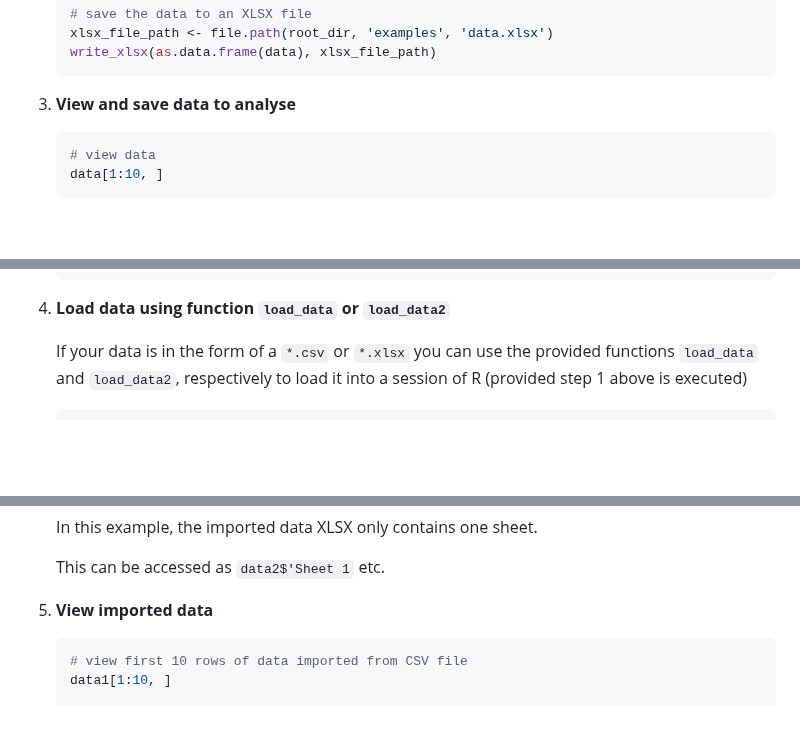
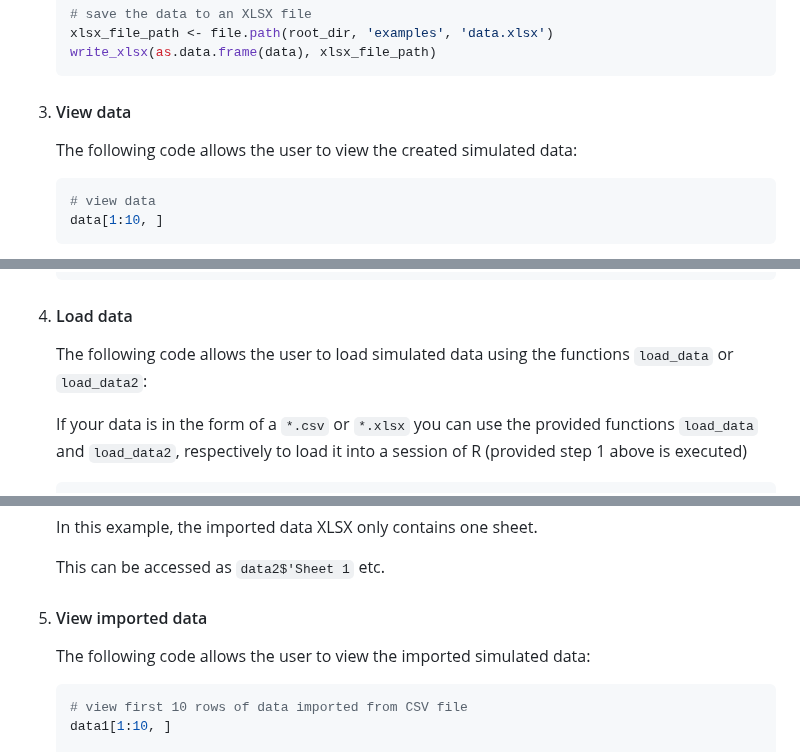
Before and after one commit to vernonclarke/Rfits, a Markdown page: README.md, 3 parts joined by grey strips. Rendered like a GitHub page; blank space fills up the shorter version.

````diff
--- a/README.md
+++ b/README.md
@@ -243,7 +245,10 @@ These responses with only differ by added gaussian noise.
    write_xlsx(as.data.frame(data), xlsx_file_path)
    ```
 
-3. **View and save data to analyse**
+3. #### View data
+
+   The following code allows the user to view the created simulated data:
+
    ```R
    # view data
    data[1:10, ]
@@ -263,7 +268,9 @@ These responses with only differ by added gaussian noise.
    [10,] -10.9498905 -2.78843376  1.2559864   6.996717  0.9534663 -3.4337208  6.083794268 -3.7968008  4.40553708  6.2209127
    ```
 
-4. **Load data using function `load_data` or `load_data2`**
+4. #### Load data
+
+   The following code allows the user to load simulated data using the functions `load_data` or `load_data2`:
 
    If your data is in the form of a `*.csv` or `*.xlsx` you can use the provided functions `load_data` and `load_data2`, respectively to load it into a session of R (provided step 1 above is executed)
 
@@ -286,7 +293,10 @@ These responses with only differ by added gaussian noise.
 
    This can be accessed as `data2$'Sheet 1` etc.
 
-5. **View imported data**
+5. #### View imported data
+
+   The following code allows the user to view the imported simulated data:
+
    ```R
    # view first 10 rows of data imported from CSV file
    data1[1:10, ]
````
Also changed, not shown: other parts of README.md (+38 -21 lines).
